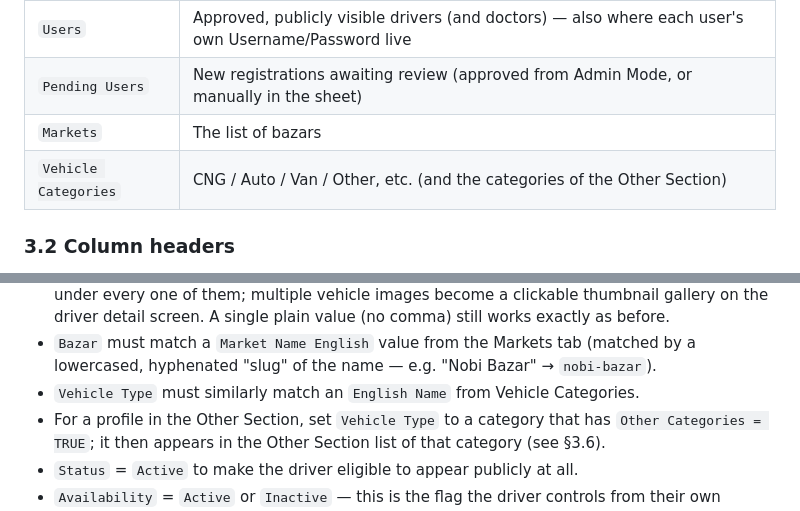
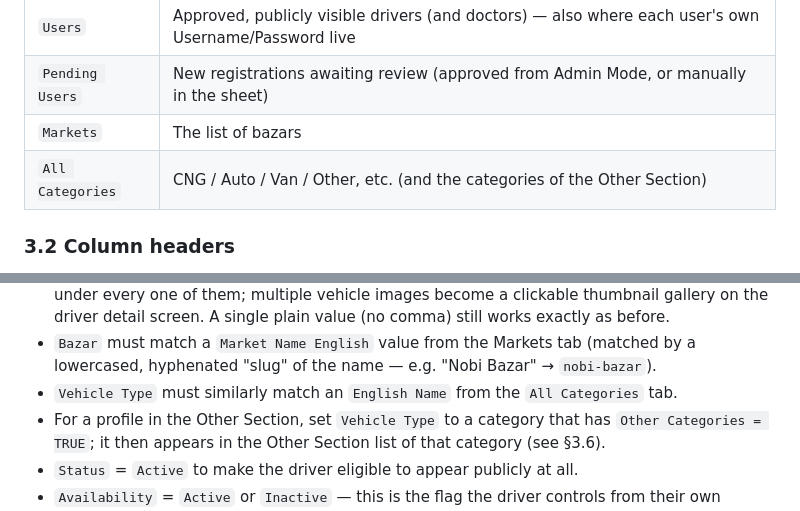
Before and after one commit to saiful-987-yu/amader-elaka, a Markdown page: README.md, 2 parts joined by grey strips. GitHub-like rendering.

```diff
--- a/README.md
+++ b/README.md
@@ -121,7 +121,7 @@ automatically by the backend when first needed — see below:
 | `Users` | Approved, publicly visible drivers (and doctors) — also where each user's own Username/Password live |
 | `Pending Users` | New registrations awaiting review (approved from Admin Mode, or manually in the sheet) |
 | `Markets` | The list of bazars |
-| `Vehicle Categories` | CNG / Auto / Van / Other, etc. (and the categories of the Other Section) |
+| `All Categories` | CNG / Auto / Van / Other, etc. (and the categories of the Other Section) |
 
 ### 3.2 Column headers
 
@@ -151,7 +151,7 @@ automatically by the backend when first needed — see below:
 - `WhatsApp` — controls the WhatsApp button on the driver card/profile: `F` uses the main `Phone`, `A` uses `Alternative Phone`, a real phone number is used directly, `N` or empty hides the button.
 - `Bazar`, `Vehicle Type`, and `Vehicle Image URL` all support **multiple values** in one cell, separated by `, ` (comma + space) — e.g. `Nobi Bazar, Bangla Bazar` or `Motorcycle, CNG, Auto` or `image1.jpg, image2.jpg, image3.jpg`. A driver with multiple bazars/vehicle types shows up under every one of them; multiple vehicle images become a clickable thumbnail gallery on the driver detail screen. A single plain value (no comma) still works exactly as before.
 - `Bazar` must match a `Market Name English` value from the Markets tab (matched by a lowercased, hyphenated "slug" of the name — e.g. "Nobi Bazar" → `nobi-bazar`).
-- `Vehicle Type` must similarly match an `English Name` from Vehicle Categories.
+- `Vehicle Type` must similarly match an `English Name` from the `All Categories` tab.
 - For a profile in the Other Section, set `Vehicle Type` to a category that has `Other Categories = TRUE`; it then appears in the Other Section list of that category (see §3.6).
 - `Status` = `Active` to make the driver eligible to appear publicly at all.
 - `Availability` = `Active` or `Inactive` — this is the flag the driver controls from their own profile.
```
Also changed, not shown: other parts of README.md (+46 -28 lines).
